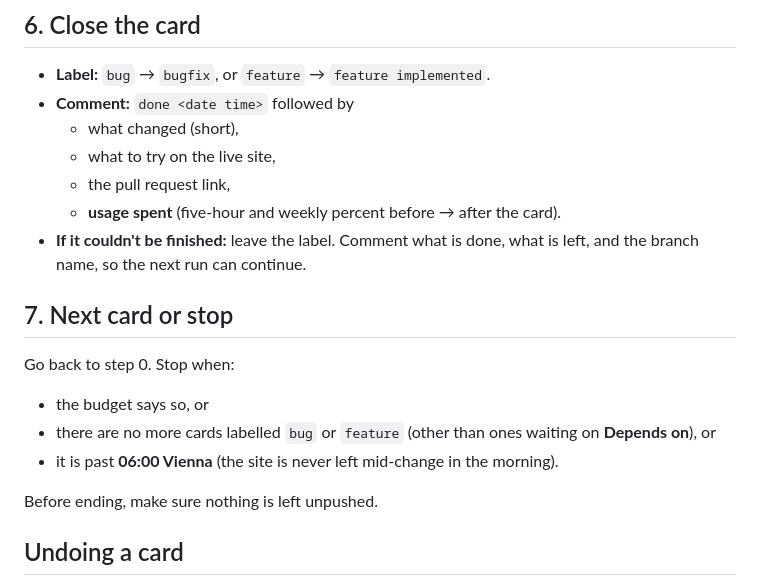
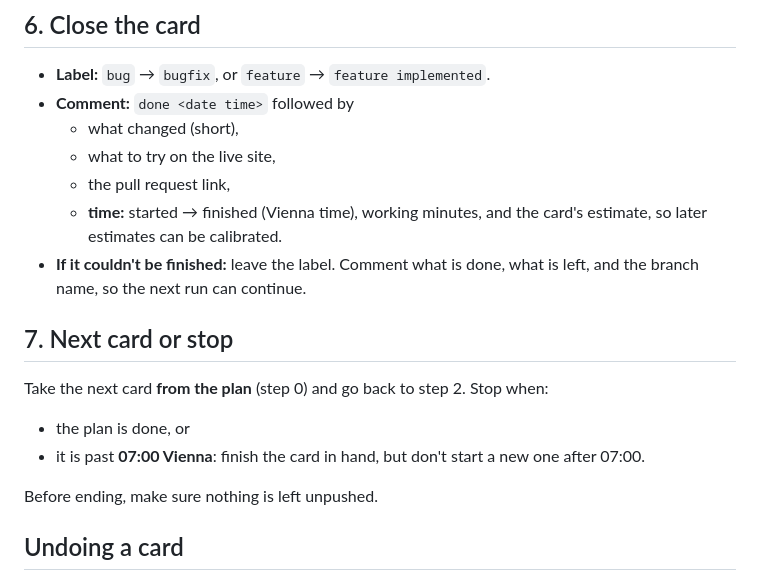
Before and after one commit to smoaf/portfolio, a Markdown page: routines/TRELLO-WORKFLOW.md, the part around one of its changes. Rendered like a GitHub page.

```diff
--- a/routines/TRELLO-WORKFLOW.md
+++ b/routines/TRELLO-WORKFLOW.md
@@ -187,14 +202,13 @@ Comment on the card: `started <date time, Vienna> · branch <name>`.
   - what changed (short),
   - what to try on the live site,
   - the pull request link,
-  - **usage spent** (five-hour and weekly percent before → after the card).
+  - **time:** started → finished (Vienna time), working minutes, and the card's estimate, so later estimates can be calibrated.
 - **If it couldn't be finished:** leave the label. Comment what is done, what is left, and the branch name, so the next run can continue.
 
 ## 7. Next card or stop
-Go back to step 0. Stop when:
-- the budget says so, or
-- there are no more cards labelled `bug` or `feature` (other than ones waiting on **Depends on**), or
-- it is past **06:00 Vienna** (the site is never left mid-change in the morning).
+Take the next card **from the plan** (step 0) and go back to step 2. Stop when:
+- the plan is done, or
+- it is past **07:00 Vienna**: finish the card in hand, but don't start a new one after 07:00.
 
 Before ending, make sure nothing is left unpushed.
 
```
Also changed, not shown: other parts of routines/TRELLO-WORKFLOW.md (+26 -11 lines).
